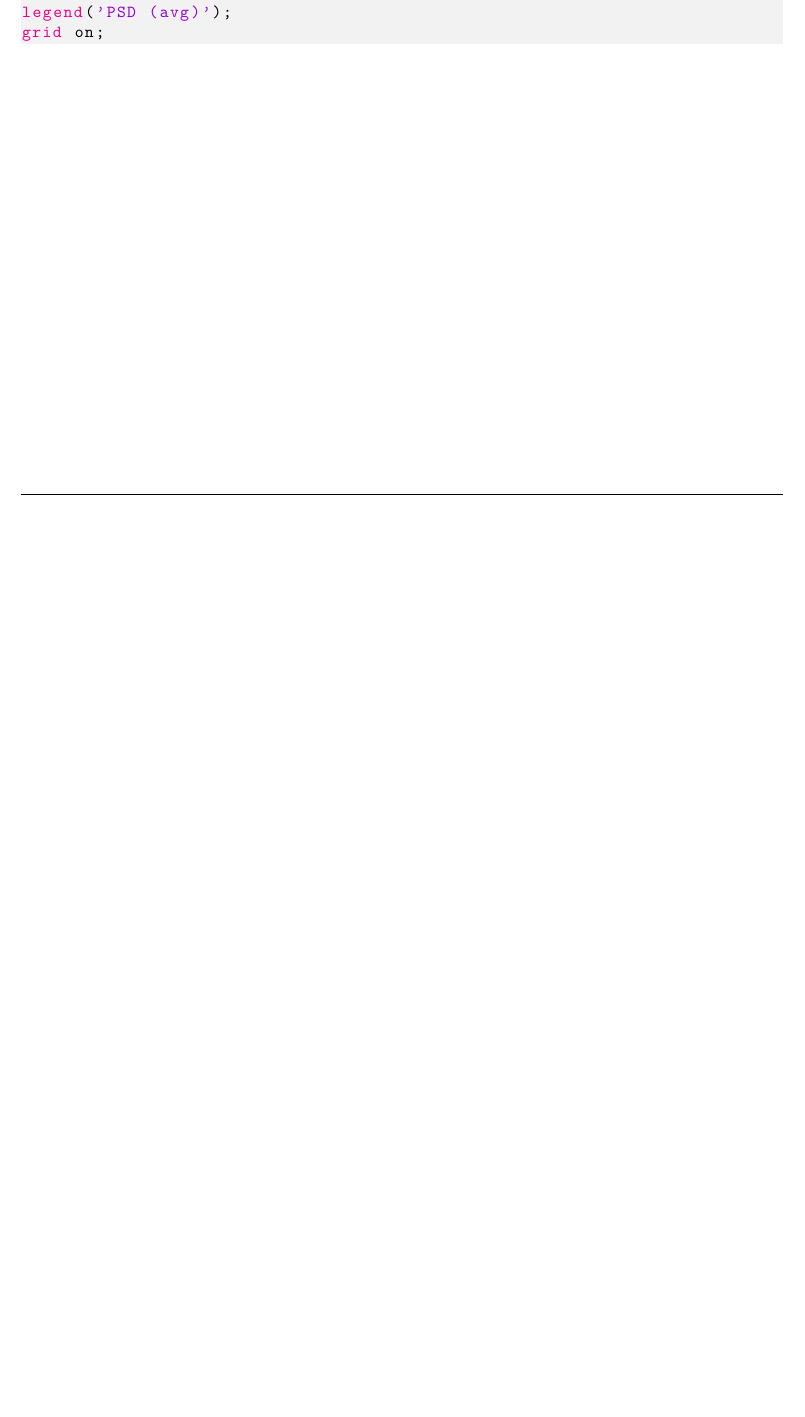
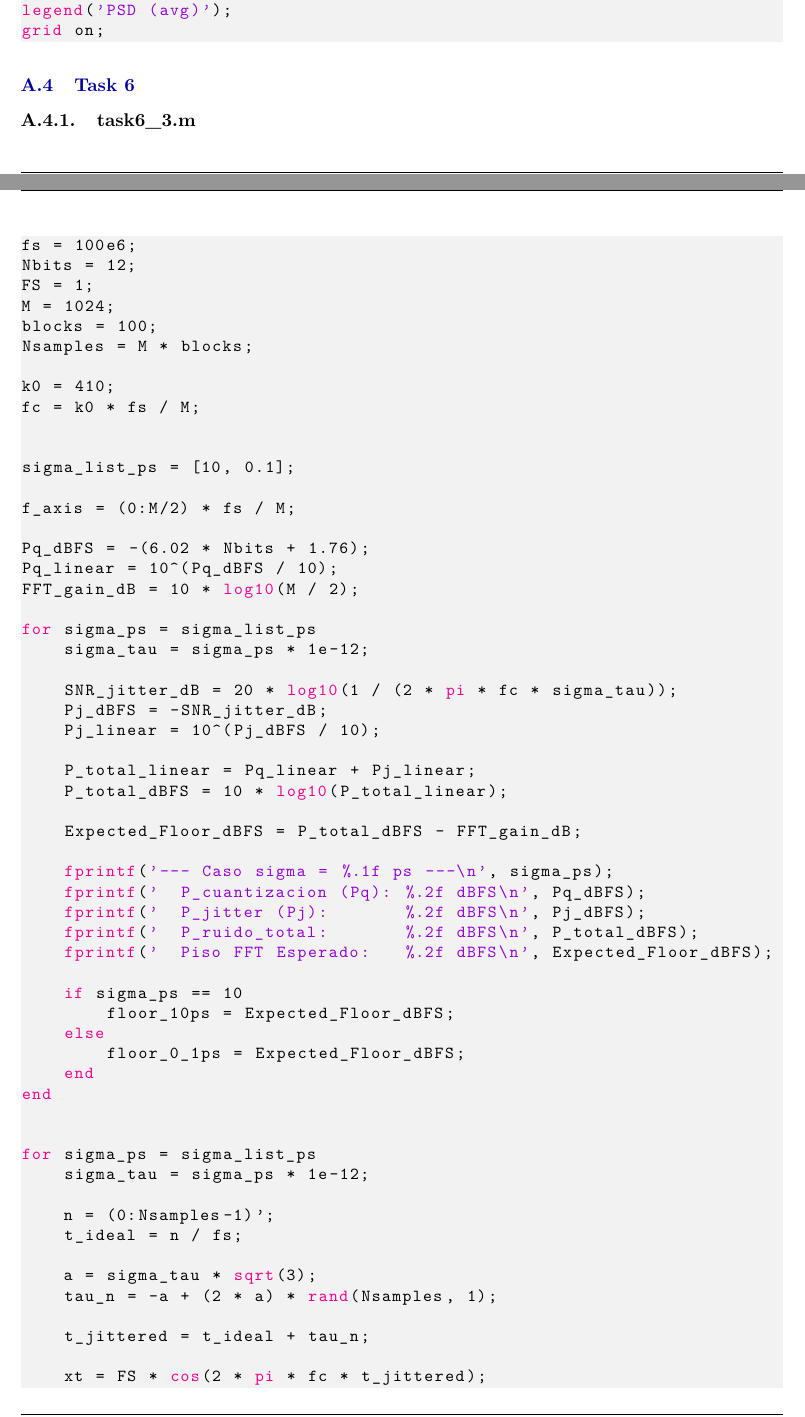
Before and after one commit to HugoBlancoo/tscom, a LaTeX document (practicas/practica1/latex/practica1.tex, which reads practicas/practica1/latex/appendix.tex): part of page 26 of 26 before the commit and two parts of pages 26 and 27 of 28 after it, the two joined at a grey line, cut so that both start at the same text, the shorter picture padded with empty space. Compiled offline with pdfLaTeX.

Commit message:
wa cenar, creo que ya esta

```diff
--- a/practicas/practica1/latex/appendix.tex
+++ b/practicas/practica1/latex/appendix.tex
@@ -466,3 +466,66 @@ legend('PSD (avg)');
 grid on;
 
 \end{lstlisting}
+
+\subsection{Task 6}
+\subsubsection{task6\_3.m}
+\begin{lstlisting}[language=Matlab]
+fs = 100e6;
+Nbits = 12;
+FS = 1;
+M = 1024;
+blocks = 100;
+Nsamples = M * blocks;
+
+k0 = 410;
+fc = k0 * fs / M;
+
+
+sigma_list_ps = [10, 0.1];
+
+f_axis = (0:M/2) * fs / M;
+
+Pq_dBFS = -(6.02 * Nbits + 1.76);
+Pq_linear = 10^(Pq_dBFS / 10);
+FFT_gain_dB = 10 * log10(M / 2);
+
+for sigma_ps = sigma_list_ps
+    sigma_tau = sigma_ps * 1e-12;
+
+    SNR_jitter_dB = 20 * log10(1 / (2 * pi * fc * sigma_tau));
+    Pj_dBFS = -SNR_jitter_dB;
+    Pj_linear = 10^(Pj_dBFS / 10);
+
+    P_total_linear = Pq_linear + Pj_linear;
+    P_total_dBFS = 10 * log10(P_total_linear);
+
+    Expected_Floor_dBFS = P_total_dBFS - FFT_gain_dB;
+
+    fprintf('--- Caso sigma = %.1f ps ---\n', sigma_ps);
+    fprintf('  P_cuantizacion (Pq): %.2f dBFS\n', Pq_dBFS);
+    fprintf('  P_jitter (Pj):       %.2f dBFS\n', Pj_dBFS);
+    fprintf('  P_ruido_total:       %.2f dBFS\n', P_total_dBFS);
+    fprintf('  Piso FFT Esperado:   %.2f dBFS\n', Expected_Floor_dBFS);
+
+    if sigma_ps == 10
+        floor_10ps = Expected_Floor_dBFS;
+    else
+        floor_0_1ps = Expected_Floor_dBFS;
+    end
+end
+
+
+for sigma_ps = sigma_list_ps
+    sigma_tau = sigma_ps * 1e-12;
+
+    n = (0:Nsamples-1)';
+    t_ideal = n / fs;
+
+    a = sigma_tau * sqrt(3);
+    tau_n = -a + (2 * a) * rand(Nsamples, 1);
+
+    t_jittered = t_ideal + tau_n;
+
+    xt = FS * cos(2 * pi * fc * t_jittered);
+
+    xq = quanti(xt, FS, Nbits);
```
Also changed, not shown: practicas/practica1/latex/task6.tex (+15 -1 lines), practicas/practica1/latex/img/task6_3_01ps.png (added), practicas/practica1/latex/img/task6_3_10ps.png (added), practicas/practica1/latex/practica1.pdf, practicas/practica1/latex/appendix.tex (29 more changed lines), 6 other files.
